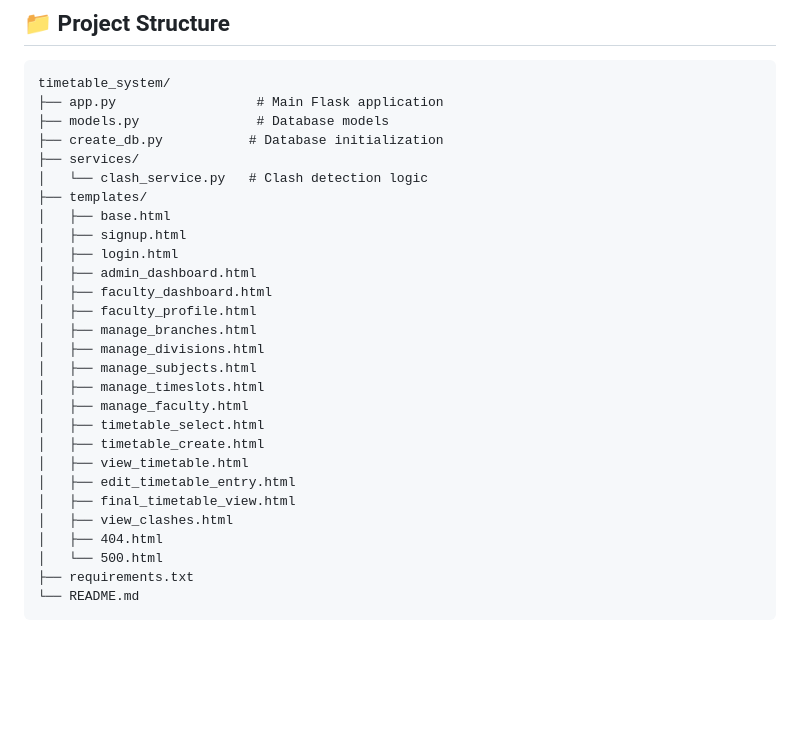
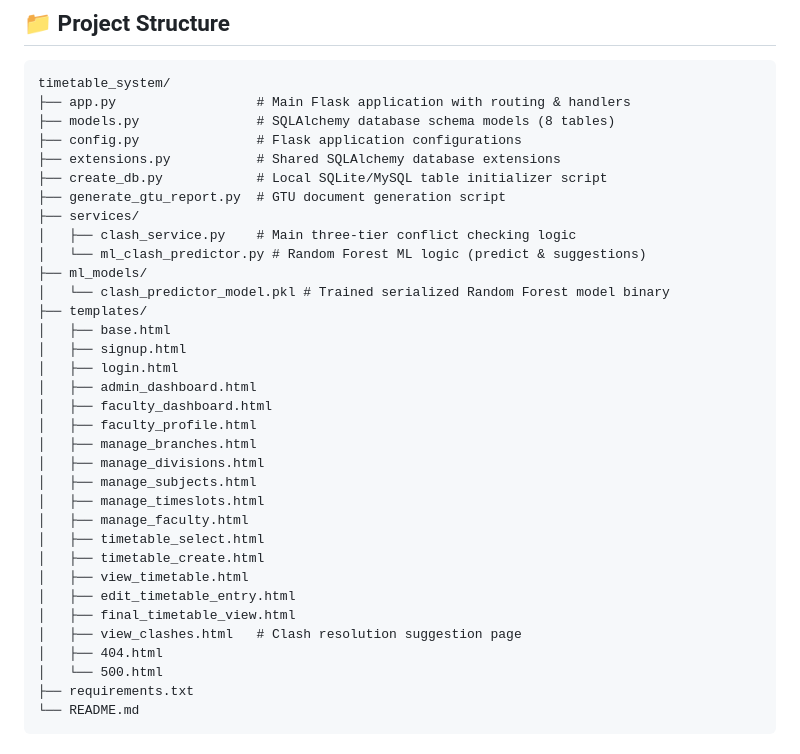
Before and after one commit to Krishp285/timetable-clash-resolution, a Markdown page: README.md, the part around one of its changes. GitHub-like rendering; blank space fills up the shorter version.

````diff
--- a/README.md
+++ b/README.md
@@ -97,11 +97,17 @@ A comprehensive, interactive timetable management system built with Flask, MySQL
 
 ```
 timetable_system/
-├── app.py                  # Main Flask application
-├── models.py               # Database models
-├── create_db.py           # Database initialization
+├── app.py                  # Main Flask application with routing & handlers
+├── models.py               # SQLAlchemy database schema models (8 tables)
+├── config.py               # Flask application configurations
+├── extensions.py           # Shared SQLAlchemy database extensions
+├── create_db.py            # Local SQLite/MySQL table initializer script
+├── generate_gtu_report.py  # GTU document generation script
 ├── services/
-│   └── clash_service.py   # Clash detection logic
+│   ├── clash_service.py    # Main three-tier conflict checking logic
+│   └── ml_clash_predictor.py # Random Forest ML logic (predict & suggestions)
+├── ml_models/
+│   └── clash_predictor_model.pkl # Trained serialized Random Forest model binary
 ├── templates/
 │   ├── base.html
 │   ├── signup.html
@@ -119,7 +125,7 @@ timetable_system/
 │   ├── view_timetable.html
 │   ├── edit_timetable_entry.html
 │   ├── final_timetable_view.html
-│   ├── view_clashes.html
+│   ├── view_clashes.html   # Clash resolution suggestion page
 │   ├── 404.html
 │   └── 500.html
 ├── requirements.txt
````
Also changed, not shown: other parts of README.md (+35 -3 lines).
